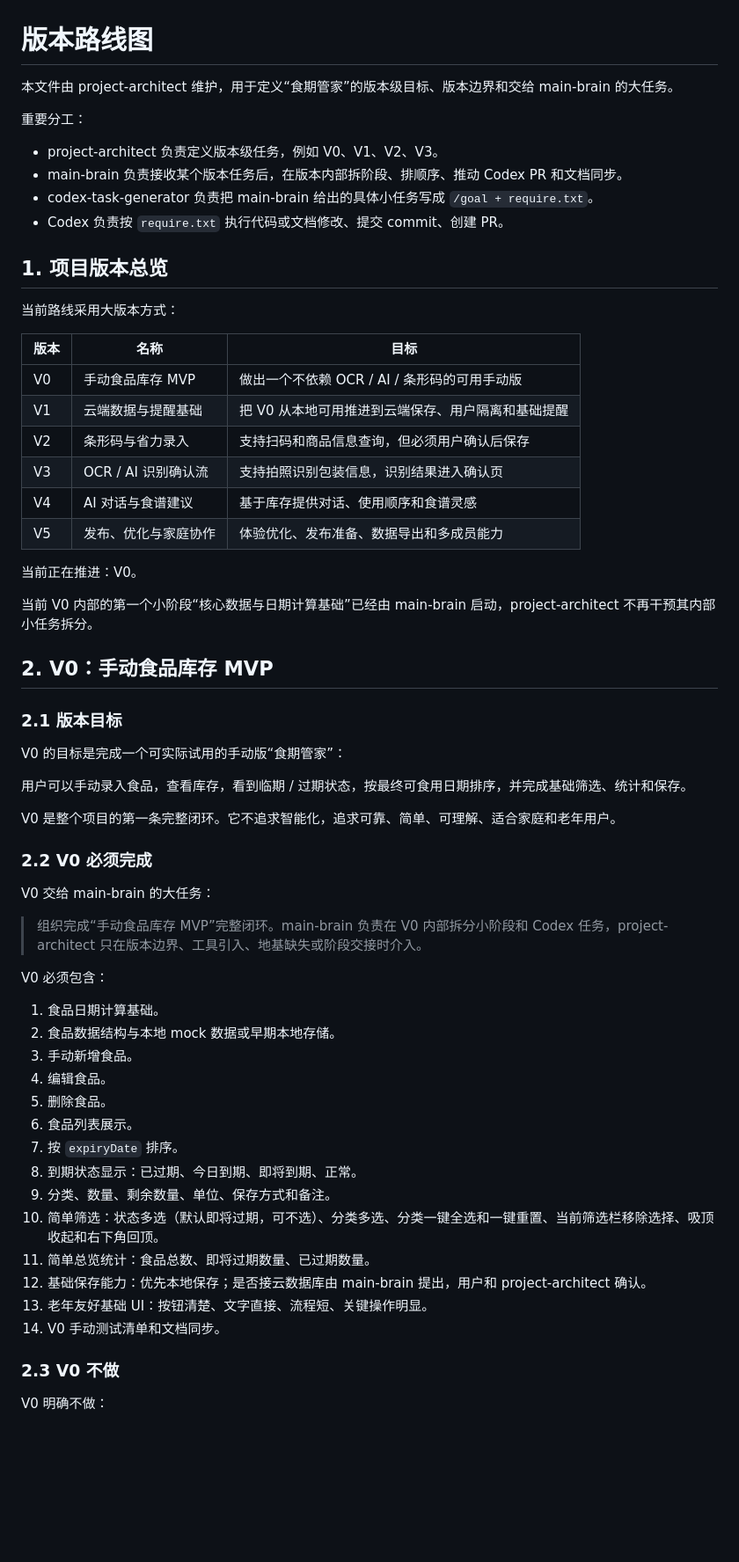
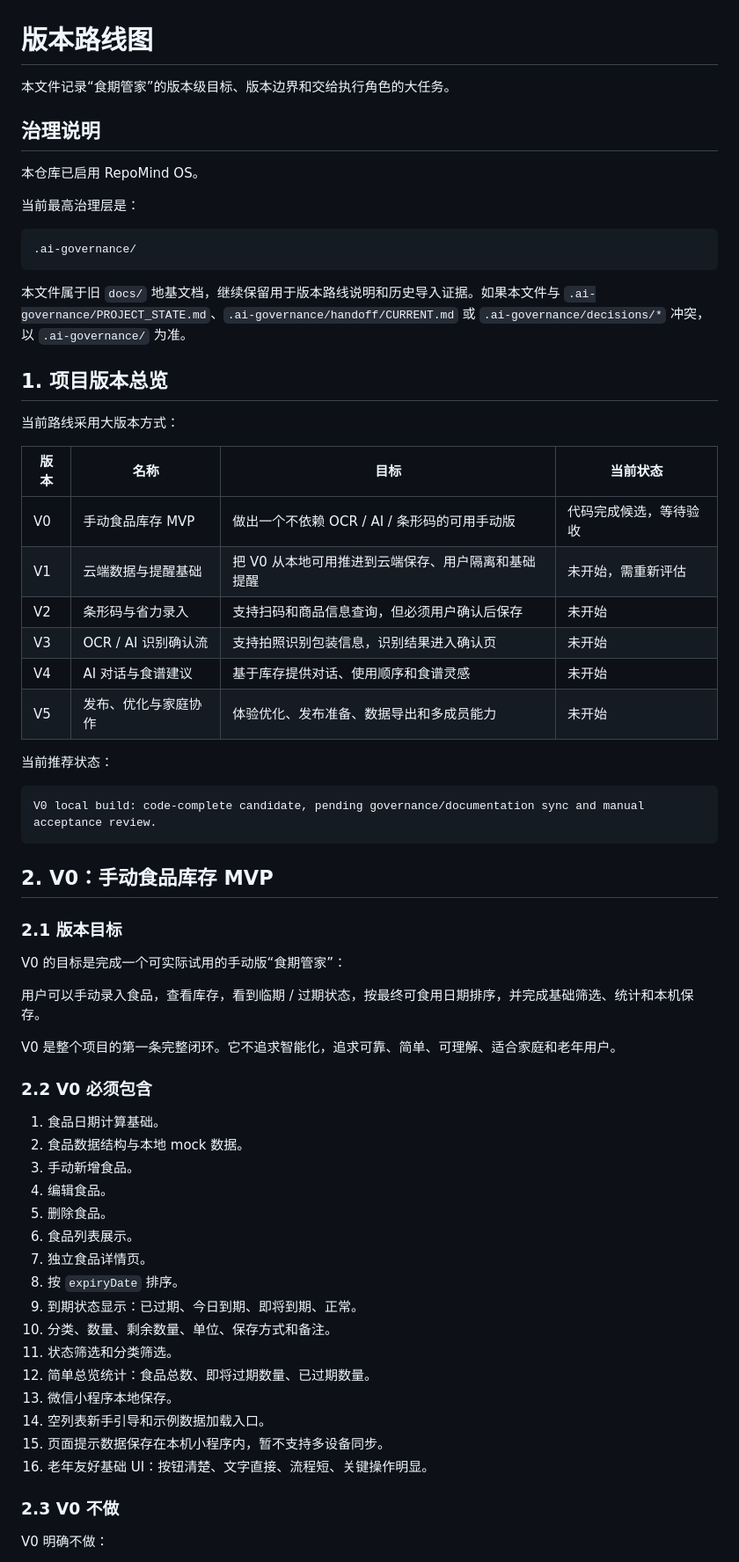
Before and after one commit to 2w2w23e/wechat-food-expiry-tracker, a Markdown page: docs/VERSION_ROADMAP.md, the part around one of its changes. Shown at 88% size. GitHub-like rendering; blank space fills up the shorter version.

Commit message:
docs: sync roadmap with governance and V0 candidate status

````diff
--- a/docs/VERSION_ROADMAP.md
+++ b/docs/VERSION_ROADMAP.md
@@ -1,30 +1,37 @@
 # 版本路线图
 
-本文件由 project-architect 维护，用于定义“食期管家”的版本级目标、版本边界和交给 main-brain 的大任务。
+本文件记录“食期管家”的版本级目标、版本边界和交给执行角色的大任务。
 
-重要分工：
+## 治理说明
 
-- project-architect 负责定义版本级任务，例如 V0、V1、V2、V3。
-- main-brain 负责接收某个版本任务后，在版本内部拆阶段、排顺序、推动 Codex PR 和文档同步。
-- codex-task-generator 负责把 main-brain 给出的具体小任务写成 `/goal + require.txt`。
-- Codex 负责按 `require.txt` 执行代码或文档修改、提交 commit、创建 PR。
+本仓库已启用 RepoMind OS。
+
+当前最高治理层是：
+
+```text
+.ai-governance/
+```
+
+本文件属于旧 `docs/` 地基文档，继续保留用于版本路线说明和历史导入证据。如果本文件与 `.ai-governance/PROJECT_STATE.md`、`.ai-governance/handoff/CURRENT.md` 或 `.ai-governance/decisions/*` 冲突，以 `.ai-governance/` 为准。
 
 ## 1. 项目版本总览
 
 当前路线采用大版本方式：
 
-| 版本 | 名称 | 目标 |
-| --- | --- | --- |
-| V0 | 手动食品库存 MVP | 做出一个不依赖 OCR / AI / 条形码的可用手动版 |
-| V1 | 云端数据与提醒基础 | 把 V0 从本地可用推进到云端保存、用户隔离和基础提醒 |
-| V2 | 条形码与省力录入 | 支持扫码和商品信息查询，但必须用户确认后保存 |
-| V3 | OCR / AI 识别确认流 | 支持拍照识别包装信息，识别结果进入确认页 |
-| V4 | AI 对话与食谱建议 | 基于库存提供对话、使用顺序和食谱灵感 |
-| V5 | 发布、优化与家庭协作 | 体验优化、发布准备、数据导出和多成员能力 |
+| 版本 | 名称 | 目标 | 当前状态 |
+| --- | --- | --- | --- |
+| V0 | 手动食品库存 MVP | 做出一个不依赖 OCR / AI / 条形码的可用手动版 | 代码完成候选，等待验收 |
+| V1 | 云端数据与提醒基础 | 把 V0 从本地可用推进到云端保存、用户隔离和基础提醒 | 未开始，需重新评估 |
+| V2 | 条形码与省力录入 | 支持扫码和商品信息查询，但必须用户确认后保存 | 未开始 |
+| V3 | OCR / AI 识别确认流 | 支持拍照识别包装信息，识别结果进入确认页 | 未开始 |
+| V4 | AI 对话与食谱建议 | 基于库存提供对话、使用顺序和食谱灵感 | 未开始 |
+| V5 | 发布、优化与家庭协作 | 体验优化、发布准备、数据导出和多成员能力 | 未开始 |
 
-当前正在推进：V0。
+当前推荐状态：
 
-当前 V0 内部的第一个小阶段“核心数据与日期计算基础”已经由 main-brain 启动，project-architect 不再干预其内部小任务拆分。
+```text
+V0 local build: code-complete candidate, pending governance/documentation sync and manual acceptance review.
+```
 
 ## 2. V0：手动食品库存 MVP
 
@@ -32,32 +39,28 @@
 
 V0 的目标是完成一个可实际试用的手动版“食期管家”：
 
-用户可以手动录入食品，查看库存，看到临期 / 过期状态，按最终可食用日期排序，并完成基础筛选、统计和保存。
+用户可以手动录入食品，查看库存，看到临期 / 过期状态，按最终可食用日期排序，并完成基础筛选、统计和本机保存。
 
 V0 是整个项目的第一条完整闭环。它不追求智能化，追求可靠、简单、可理解、适合家庭和老年用户。
 
-### 2.2 V0 必须完成
-
-V0 交给 main-brain 的大任务：
-
-> 组织完成“手动食品库存 MVP”完整闭环。main-brain 负责在 V0 内部拆分小阶段和 Codex 任务，project-architect 只在版本边界、工具引入、地基缺失或阶段交接时介入。
-
-V0 必须包含：
+### 2.2 V0 必须包含
 
 1. 食品日期计算基础。
-2. 食品数据结构与本地 mock 数据或早期本地存储。
+2. 食品数据结构与本地 mock 数据。
 3. 手动新增食品。
 4. 编辑食品。
 5. 删除食品。
 6. 食品列表展示。
-7. 按 `expiryDate` 排序。
-8. 到期状态显示：已过期、今日到期、即将到期、正常。
-9. 分类、数量、剩余数量、单位、保存方式和备注。
-10. 简单筛选：状态多选（默认即将过期，可不选）、分类多选、分类一键全选和一键重置、当前筛选栏移除选择、吸顶收起和右下角回顶。
-11. 简单总览统计：食品总数、即将过期数量、已过期数量。
-12. 基础保存能力：优先本地保存；是否接云数据库由 main-brain 提出，用户和 project-architect 确认。
-13. 老年友好基础 UI：按钮清楚、文字直接、流程短、关键操作明显。
-14. V0 手动测试清单和文档同步。
+7. 独立食品详情页。
+8. 按 `expiryDate` 排序。
+9. 到期状态显示：已过期、今日到期、即将到期、正常。
+10. 分类、数量、剩余数量、单位、保存方式和备注。
+11. 状态筛选和分类筛选。
+12. 简单总览统计：食品总数、即将过期数量、已过期数量。
+13. 微信小程序本地保存。
+14. 空列表新手引导和示例数据加载入口。
+15. 页面提示数据保存在本机小程序内，暂不支持多设备同步。
+16. 老年友好基础 UI：按钮清楚、文字直接、流程短、关键操作明显。
 
 ### 2.3 V0 不做
 
````
Also changed, not shown: other parts of docs/VERSION_ROADMAP.md (+34 -27 lines).
